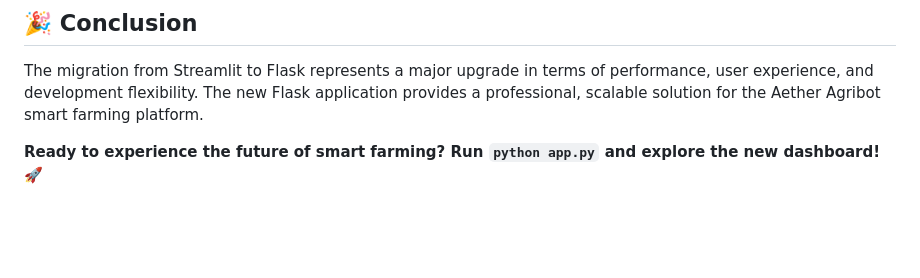
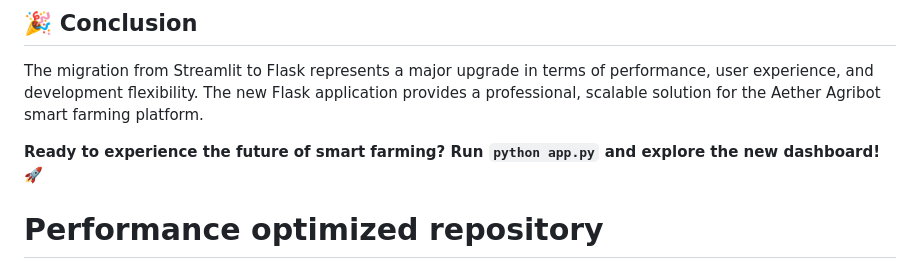
Before and after one commit to Sanjanamrao/Aether_Agribot, a Markdown page: README_Flask.md, the part around the change. Drawn GitHub-style; blank space fills up the shorter version.

Commit message:
Test commit - repository performance optimized

```diff
--- a/README_Flask.md
+++ b/README_Flask.md
@@ -235,3 +235,4 @@ For questions or issues with the Flask version:
 The migration from Streamlit to Flask represents a major upgrade in terms of performance, user experience, and development flexibility. The new Flask application provides a professional, scalable solution for the Aether Agribot smart farming platform.
 
 **Ready to experience the future of smart farming? Run `python app.py` and explore the new dashboard!** 🚀
+# Performance optimized repository
```
